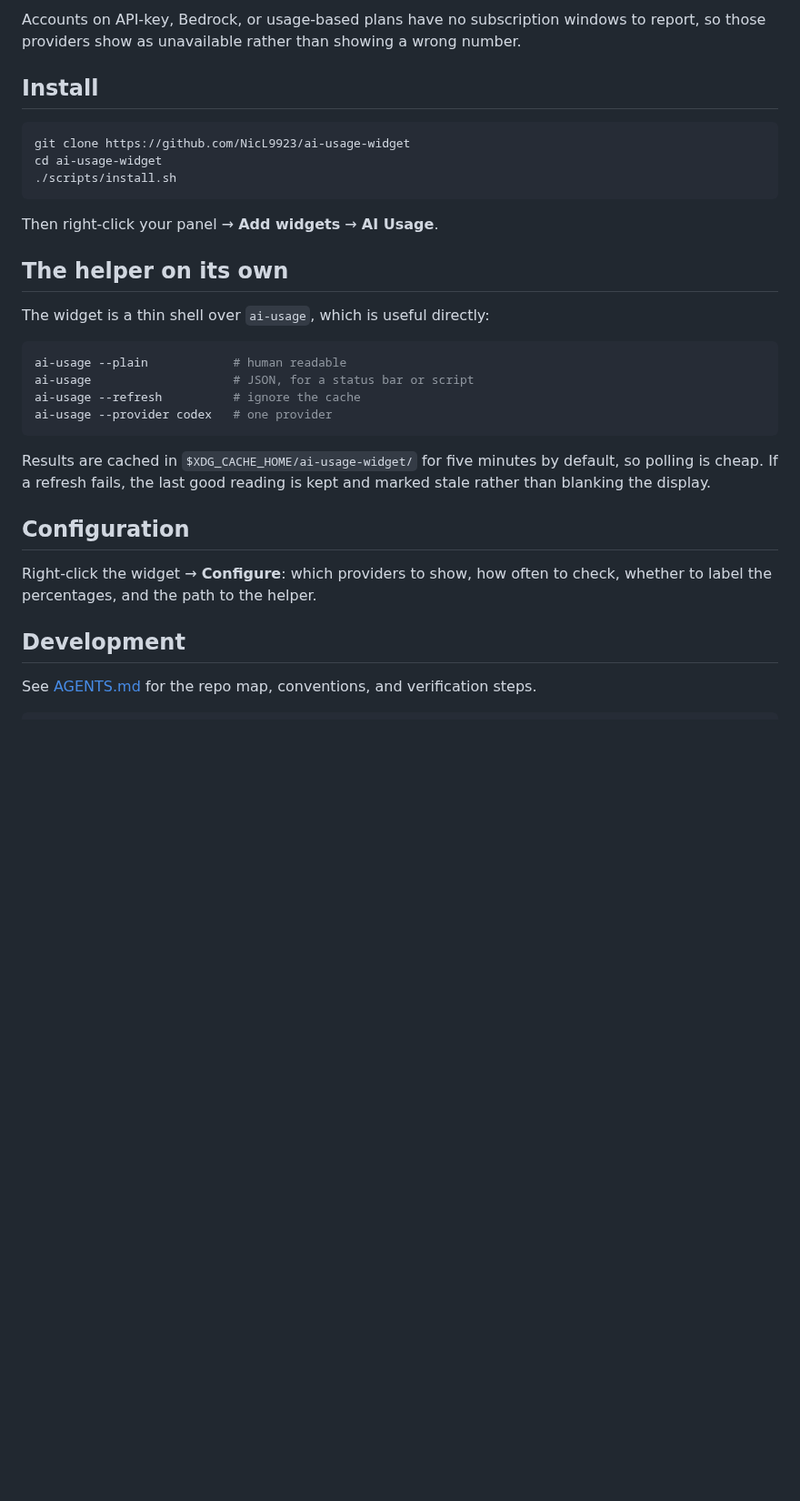
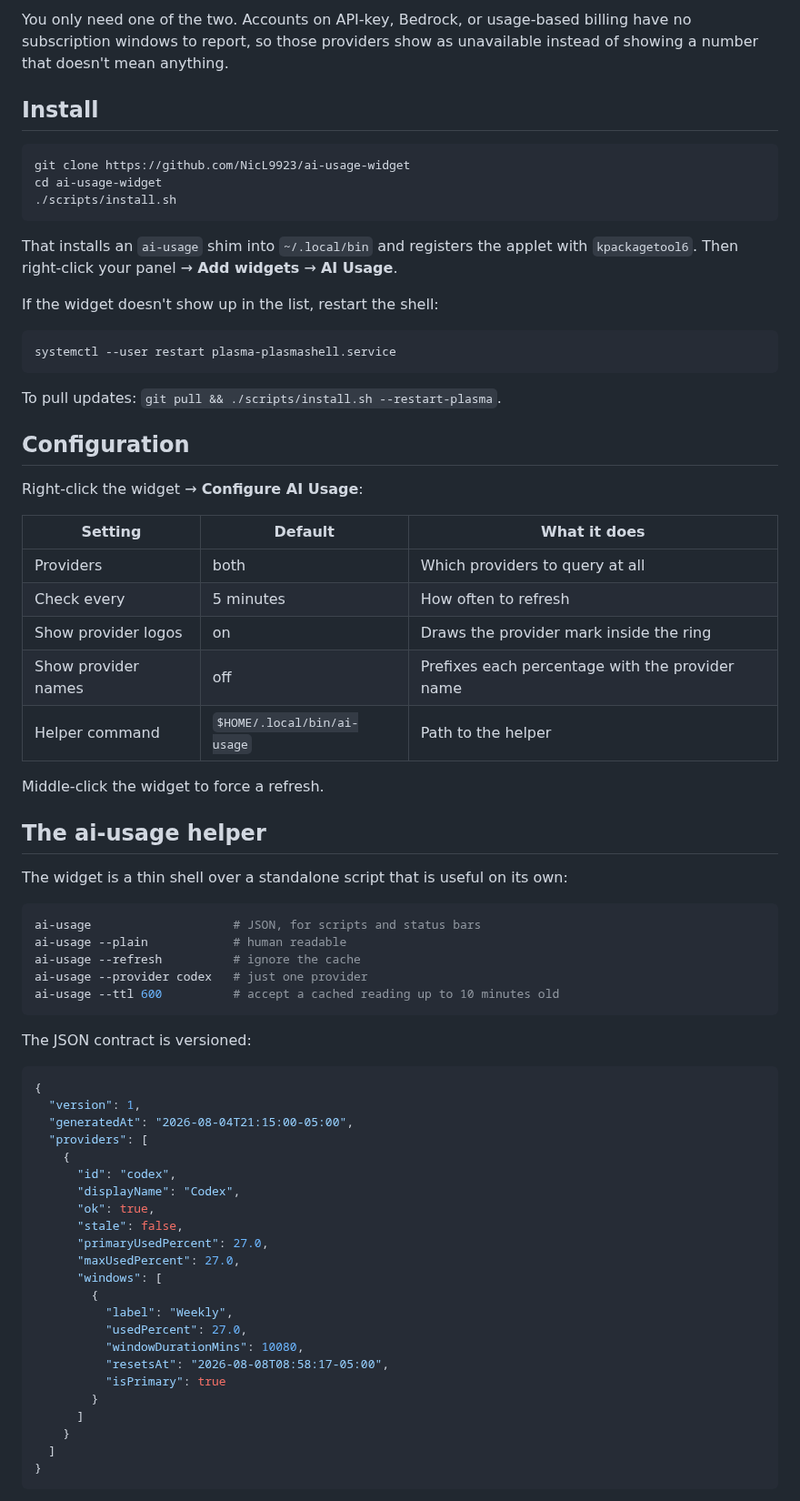
Before and after one commit to NicL9923/ai-usage-widget, a Markdown page: README.md, the part around one of its changes. Shown at 91% size. Drawn GitHub-style; blank space fills up the shorter version.

````diff
--- a/README.md
+++ b/README.md
@@ -28,6 +69,7 @@ their problem. Both probes are free — no tokens, no model calls:
 
-Accounts on API-key, Bedrock, or usage-based plans have no subscription windows to report,
-so those providers show as unavailable rather than showing a wrong number.
+You only need one of the two. Accounts on API-key, Bedrock, or usage-based billing have no
+subscription windows to report, so those providers show as unavailable instead of showing a
+number that doesn't mean anything.
 
 ## Install
 
@@ -37,28 +79,68 @@ cd ai-usage-widget
 ./scripts/install.sh
 ```
 
-Then right-click your panel → **Add widgets** → **AI Usage**.
+That installs an `ai-usage` shim into `~/.local/bin` and registers the applet with
+`kpackagetool6`. Then right-click your panel → **Add widgets** → **AI Usage**.
 
-## The helper on its own
-
-The widget is a thin shell over `ai-usage`, which is useful directly:
+If the widget doesn't show up in the list, restart the shell:
 
 ```bash
-ai-usage --plain            # human readable
-ai-usage                    # JSON, for a status bar or script
-ai-usage --refresh          # ignore the cache
-ai-usage --provider codex   # one provider
+systemctl --user restart plasma-plasmashell.service
 ```
 
-Results are cached in `$XDG_CACHE_HOME/ai-usage-widget/` for five minutes by default, so
-polling is cheap. If a refresh fails, the last good reading is kept and marked stale rather
-than blanking the display.
+To pull updates: `git pull && ./scripts/install.sh --restart-plasma`.
 
 ## Configuration
 
-Right-click the widget → **Configure**: which providers to show, how often to check, whether
-to label the percentages, and the path to the helper.
+Right-click the widget → **Configure AI Usage**:
 
-## Development
+| Setting | Default | What it does |
+| --- | --- | --- |
+| Providers | both | Which providers to query at all |
+| Check every | 5 minutes | How often to refresh |
+| Show provider logos | on | Draws the provider mark inside the ring |
+| Show provider names | off | Prefixes each percentage with the provider name |
+| Helper command | `$HOME/.local/bin/ai-usage` | Path to the helper |
 
-See [AGENTS.md](AGENTS.md) for the repo map, conventions, and verification steps.
+Middle-click the widget to force a refresh.
+
+## The ai-usage helper
+
+The widget is a thin shell over a standalone script that is useful on its own:
+
+```bash
+ai-usage                    # JSON, for scripts and status bars
+ai-usage --plain            # human readable
+ai-usage --refresh          # ignore the cache
+ai-usage --provider codex   # just one provider
+ai-usage --ttl 600          # accept a cached reading up to 10 minutes old
+```
+
+The JSON contract is versioned:
+
+```json
+{
+  "version": 1,
+  "generatedAt": "2026-08-04T21:15:00-05:00",
+  "providers": [
+    {
+      "id": "codex",
+      "displayName": "Codex",
+      "ok": true,
+      "stale": false,
+      "primaryUsedPercent": 27.0,
+      "maxUsedPercent": 27.0,
+      "windows": [
+        {
+          "label": "Weekly",
+          "usedPercent": 27.0,
+          "windowDurationMins": 10080,
+          "resetsAt": "2026-08-08T08:58:17-05:00",
+          "isPrimary": true
+        }
+      ]
+    }
+  ]
+}
+```
+
````
Also changed, not shown: other parts of README.md (+132 -20 lines), AGENTS.md (+4 -2 lines), docs/panel.png, docs/popup.png, 8 other files.
